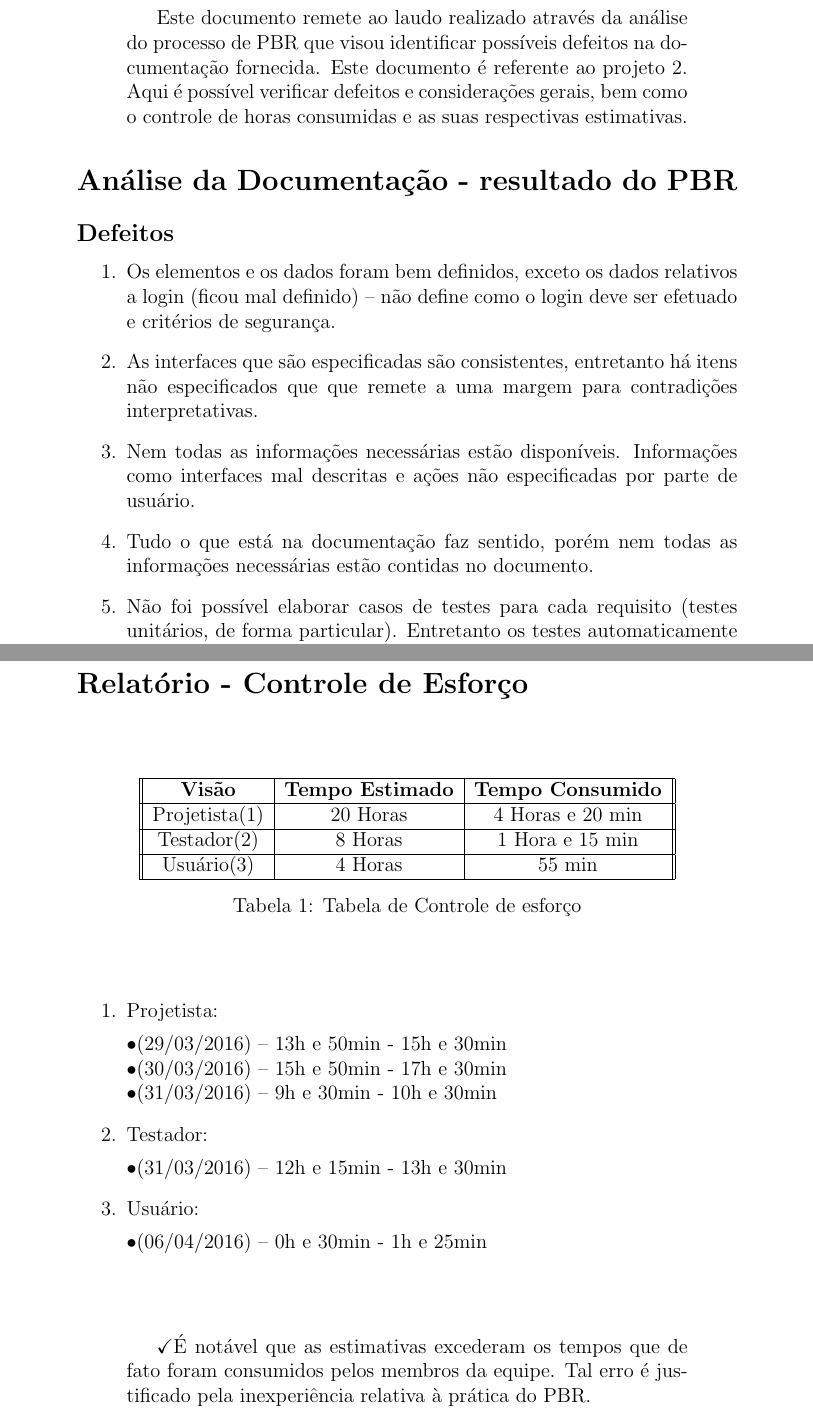
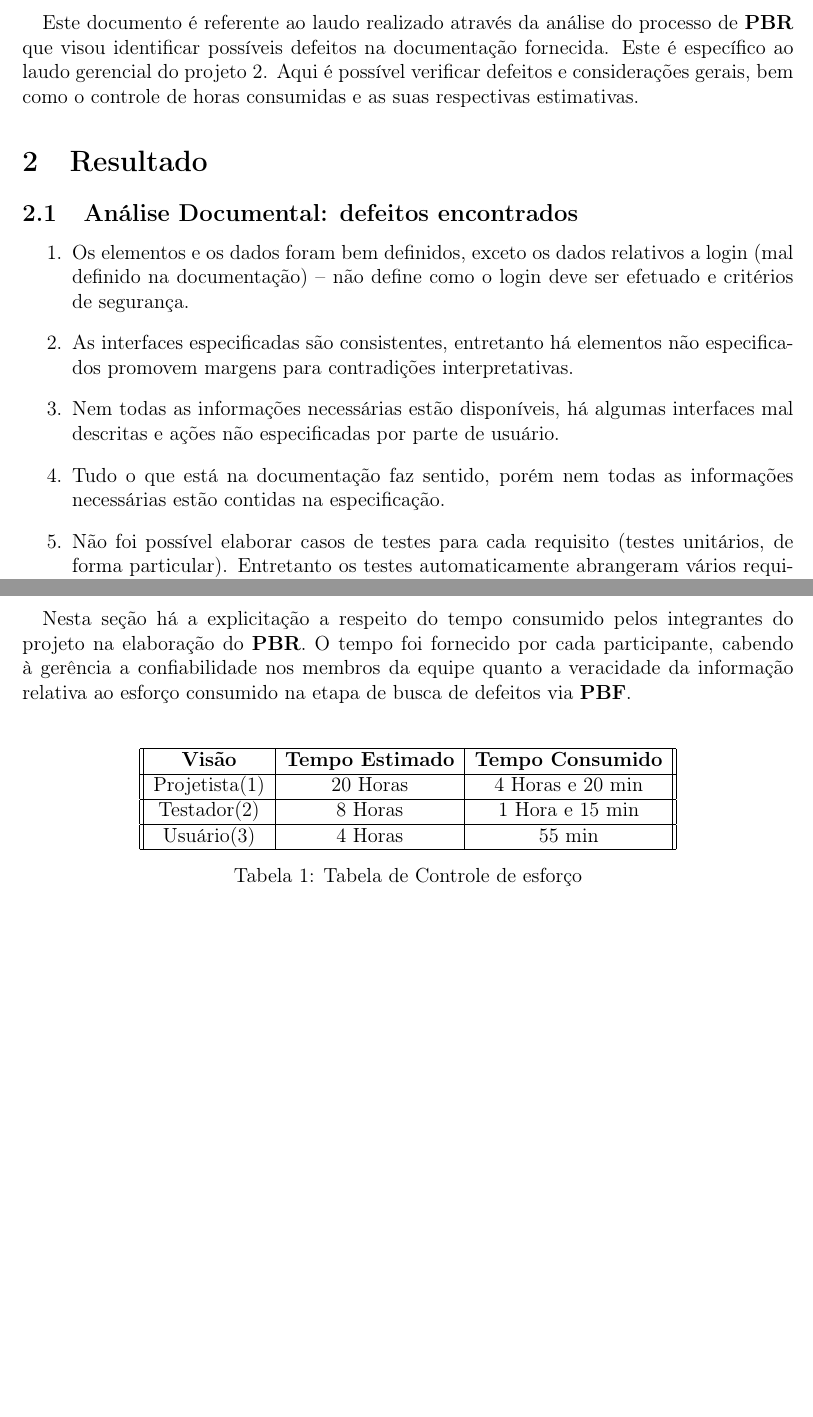
Before and after one commit to paulobcosta/Projeto2-ES2, a LaTeX document (Documentação/PBR/Laudo (Gerente)/Laudo.tex): two parts of pages 2 and 4 of 4 before the commit and two parts of pages 3 and 4 of 4 after it, joined at a grey line, cut so that both start at the same text, the shorter picture padded with empty space. Compiled offline with pdfLaTeX.

Commit message:
rearranjo do laudo PBR

```diff
--- a/Documentação/PBR/Laudo (Gerente)/Laudo.tex
+++ b/Documentação/PBR/Laudo (Gerente)/Laudo.tex
@@ -13,5 +13,0 @@
-\begin{quotation}
-	Este documento remete ao laudo realizado através da análise do processo de PBR que visou identificar possíveis defeitos na documentação fornecida. Este documento é referente ao projeto 2. Aqui é possível verificar defeitos e considerações gerais, bem como o controle de horas consumidas e as suas respectivas estimativas.
-\end{quotation}
-\section*{Análise da Documentação - resultado do PBR}
-\subsection*{Defeitos}
@@ -18,8 +31,14 @@
+		\section{Introdução}
+		\paragraph{}
+		Este documento é referente ao laudo realizado através da análise do processo de \textbf{PBR} que visou identificar possíveis defeitos na documentação fornecida. Este é específico ao laudo gerencial do projeto 2. Aqui é possível verificar defeitos e considerações gerais, bem como o controle de horas consumidas e as suas respectivas estimativas.
+
+		\section{Resultado}
+		\subsection{Análise Documental: defeitos encontrados}
 		\begin{enumerate}
-	\item Os elementos e os dados foram bem definidos, exceto os dados relativos a login (ficou mal definido) -- não define como o login deve ser efetuado e critérios de segurança.
-	\item As interfaces que são especificadas são consistentes, entretanto há itens não especificados que que remete a uma margem para contradições interpretativas.
-	\item Nem todas as informações necessárias estão disponíveis. Informações como interfaces mal descritas e ações não especificadas por parte de usuário.
-	\item Tudo o que está na documentação faz sentido, porém nem todas as informações necessárias estão contidas no documento.
-	\item Não foi possível elaborar casos de testes para cada requisito (testes unitários, de forma particular). Entretanto os testes automaticamente abrangeram vários requisitos funcionais por vez.
-	\item Não foi possível ter certeza se os testes gerariam as saídas esperadas (corretas) -- Isso é possível saber após a implementação.
+		\item Os elementos e os dados foram bem definidos, exceto os dados relativos a login (mal definido na documentação) -- não define como o login deve ser efetuado e critérios de segurança.
+		\item As interfaces especificadas são consistentes, entretanto há elementos não especificados promovem margens para contradições interpretativas.
+		\item Nem todas as informações necessárias estão disponíveis, há algumas interfaces mal descritas e ações não especificadas por parte de usuário.
+		\item Tudo o que está na documentação faz sentido, porém nem todas as informações necessárias estão contidas na especificação.
+		\item Não foi possível elaborar casos de testes para cada requisito (testes unitários, de forma particular). Entretanto os testes automaticamente abrangeram vários requisitos funcionais concomitantemente.
+		\item Não foi possível obter certeza se os testes geraram as saídas esperadas (corretas) -- Isso é possível saber após a implementação.
 	\end{enumerate}
@@ -27,6 +46,4 @@
 		\begin{enumerate}
-
-
 		\item Foi possível definir todos os tipos de dados.
 
 
@@ -43,8 +60,9 @@
 	\item A especificação fez sentido (em consideração aos conhecimentos do testador), basicamente é a simulação de um banco, um banco já tem interface para as ações desse tipo de sistema.
 	\end{enumerate}
 		\newpage
-\section*{Relatório - Controle de Esforço}
-\vspace{0.75cm}
+	\section{Controle de esforço}
+	\paragraph{} Nesta seção há a explicitação a respeito do tempo consumido pelos integrantes do projeto na elaboração do \textbf{PBR}. O tempo foi fornecido por cada participante, cabendo à gerência a confiabilidade nos membros da equipe quanto a veracidade da informação relativa ao esforço consumido na etapa de busca de defeitos via \textbf{PBF}.
+	\vspace{0.45cm}
 		\begin{table*}[ht]
 		 \centering
 	\begin{tabular}{||c|c|c||}\hline
@@ -55,29 +73,5 @@
 	\end{tabular}
 	\caption{Tabela de Controle de esforço}
 	\end{table*}
-\vspace{0.75cm}
-\begin{enumerate}
 
-\item Projetista:
-
-
-	\textbullet(29/03/2016) -- 13h e 50min  - 15h e 30min \\
-	\textbullet(30/03/2016) -- 15h e 50min  - 17h e 30min \\
-	\textbullet(31/03/2016) -- 9h e 30min  - 10h e 30min
-
-
-
-\item Testador:
-
-	\textbullet(31/03/2016) -- 12h e 15min - 13h e 30min
-
-\item Usuário:
-
-	\textbullet(06/04/2016) -- 0h e 30min - 1h e 25min
-
-\end{enumerate}
-\vspace{0.75cm}
-\begin{quotation}
-	\checkmark É notável que as estimativas excederam os tempos que de fato foram consumidos pelos membros da equipe. Tal erro é justificado pela inexperiência relativa à prática do PBR.
-\end{quotation}
 	\end{document}
```
Also changed, not shown: Documentação/PBR/Laudo (Gerente)/Notas relativas ao PBR.tex (deleted, +0 -22 lines), Documentação/PBR/Laudo (Gerente)/notasAPartirDoPBR.md (added, +11 -0 lines), Documentação/PBR/Laudo (Gerente)/logoutfpr.jpg (added), Documentação/PBR/Laudo (Gerente)/Laudo.tex (32 more changed lines). Lines whose indentation alone changed are shown as unchanged.
